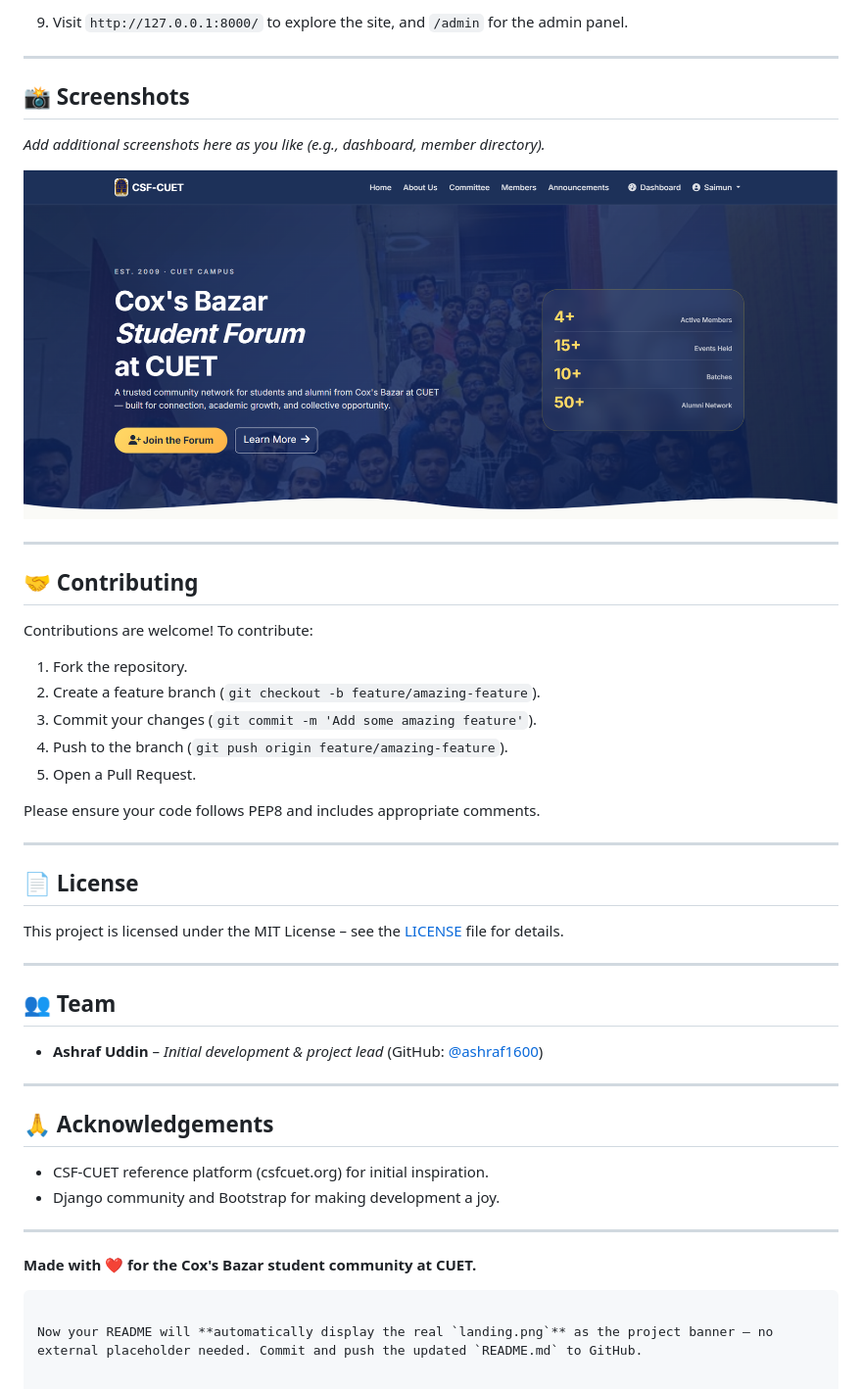
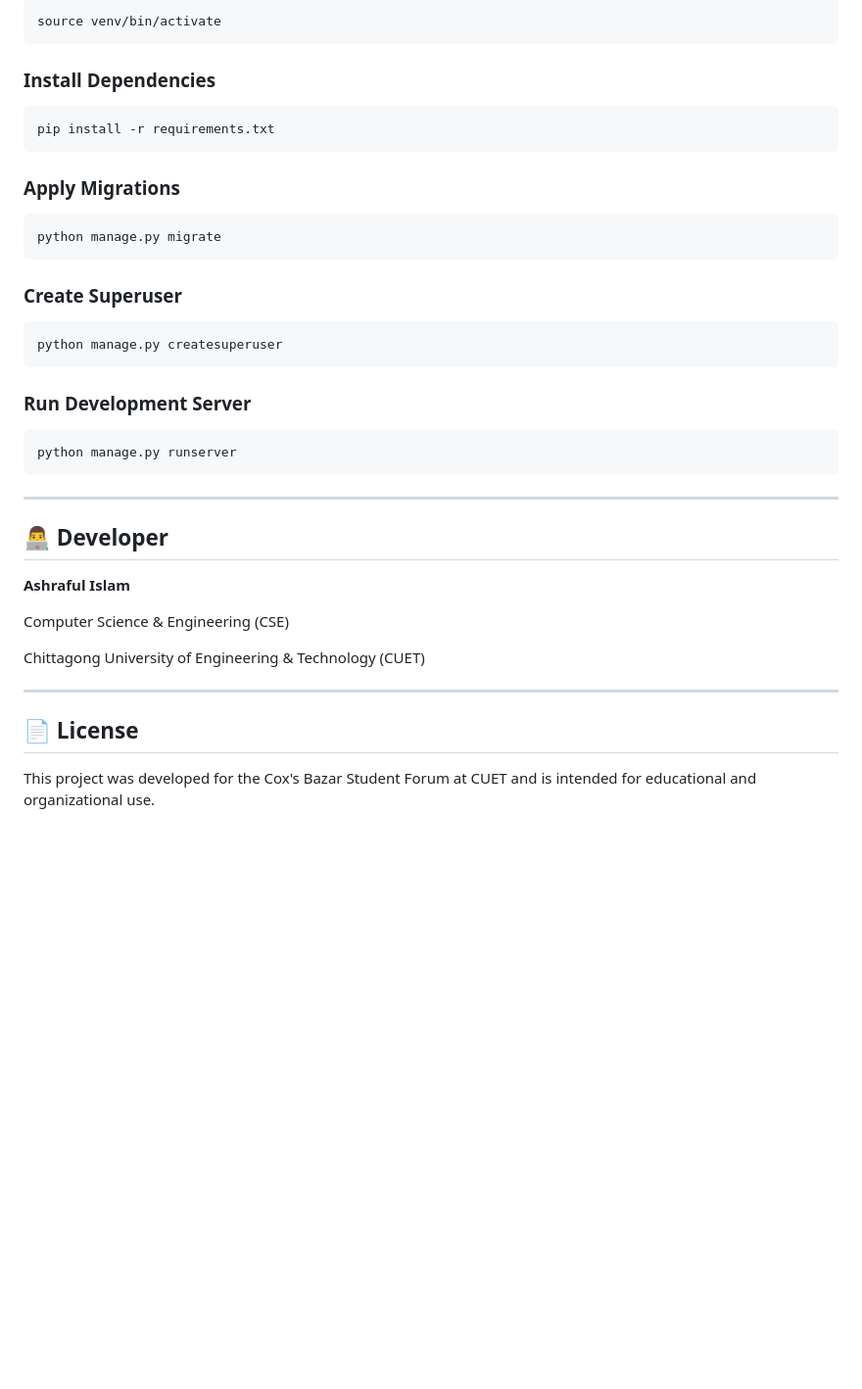
Before and after one commit to ashraf1600/Cox-s-Bazar-Student-Forum-CUET, a Markdown page: README.md, the part around one of its changes. Shown at 98% size. Rendered like a GitHub page; blank space fills up the shorter version.

````diff
--- a/README.md
+++ b/README.md
@@ -119,50 +152,44 @@ CSF-CUET/
 
-9. Visit `http://127.0.0.1:8000/` to explore the site, and `/admin` for the admin panel.
+```bash
+source venv/bin/activate
+```
+
+### Install Dependencies
+
+```bash
+pip install -r requirements.txt
+```
+
+### Apply Migrations
+
+```bash
+python manage.py migrate
+```
+
+### Create Superuser
+
+```bash
+python manage.py createsuperuser
+```
+
+### Run Development Server
+
+```bash
+python manage.py runserver
+```
 
 ---
 
-## 📸 Screenshots
+## 👨‍💻 Developer
 
-*Add additional screenshots here as you like (e.g., dashboard, member directory).*
+**Ashraful Islam**
 
-![Project Banner](https://raw.githubusercontent.com/ashraf1600/Cox-s-Bazar-Student-Forum-CUET/main/image/landing.png)
+Computer Science & Engineering (CSE)
 
----
-
-## 🤝 Contributing
-
-Contributions are welcome! To contribute:
-
-1. Fork the repository.
-2. Create a feature branch (`git checkout -b feature/amazing-feature`).
-3. Commit your changes (`git commit -m 'Add some amazing feature'`).
-4. Push to the branch (`git push origin feature/amazing-feature`).
-5. Open a Pull Request.
-
-Please ensure your code follows PEP8 and includes appropriate comments.
+Chittagong University of Engineering & Technology (CUET)
 
 ---
 
 ## 📄 License
 
-This project is licensed under the MIT License – see the [LICENSE](LICENSE) file for details.
-
----
-
-## 👥 Team
-
-- **Ashraf Uddin** – *Initial development & project lead* (GitHub: [@ashraf1600](https://github.com/ashraf1600))
-
----
-
-## 🙏 Acknowledgements
-
-- CSF‑CUET reference platform (csfcuet.org) for initial inspiration.
-- Django community and Bootstrap for making development a joy.
-
----
-
-**Made with ❤️ for the Cox's Bazar student community at CUET.**
-```
-
-Now your README will **automatically display the real `landing.png`** as the project banner – no external placeholder needed. Commit and push the updated `README.md` to GitHub.
+This project was developed for the Cox's Bazar Student Forum at CUET and is intended for educational and organizational use.
````
Also changed, not shown: other parts of README.md (+117 -84 lines).
